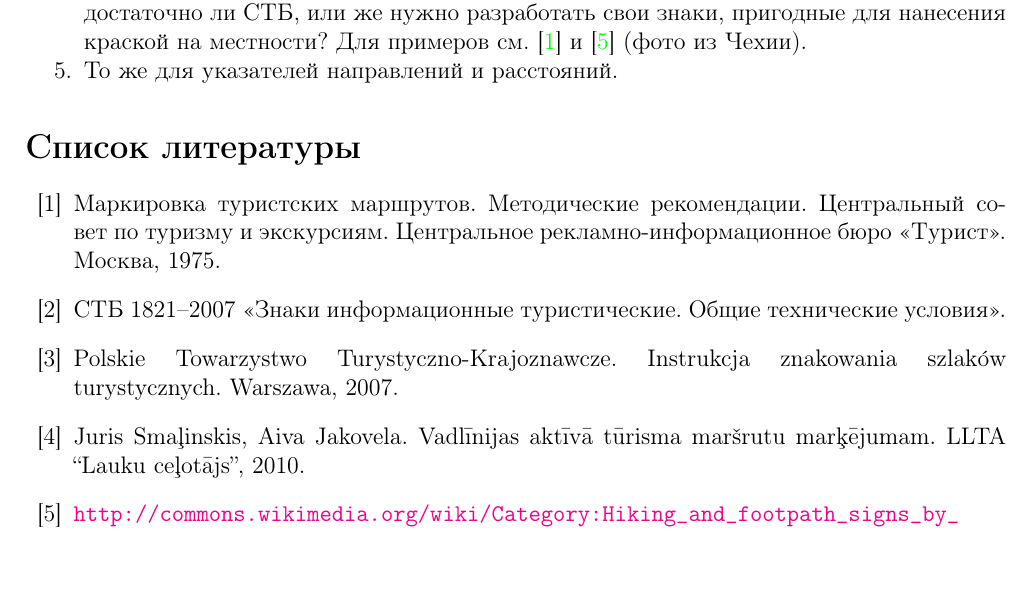
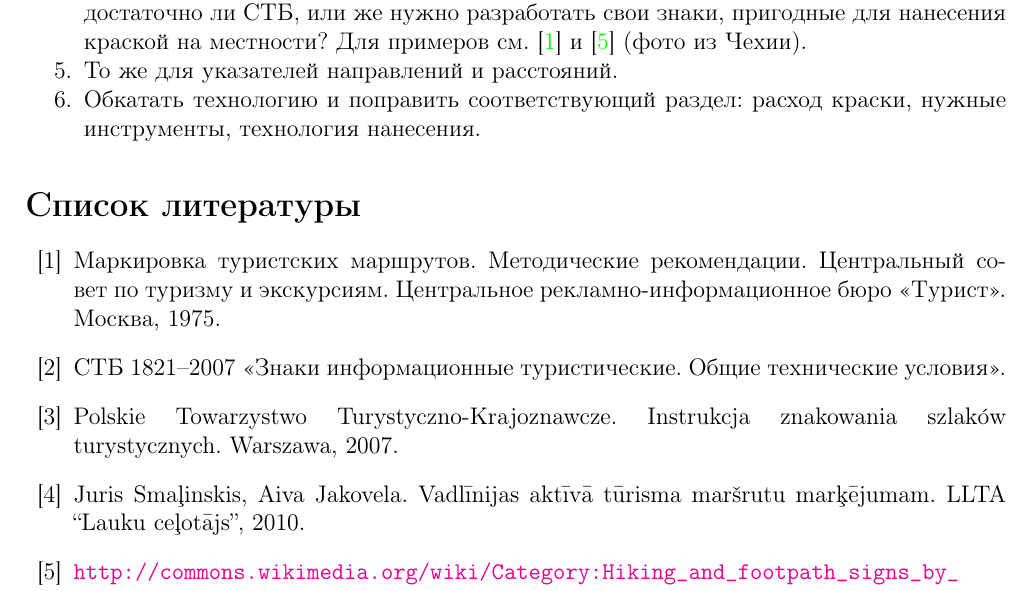
Before and after one commit to jekhor/routes-marking, a LaTeX document (main.tex): part of page 9 of 9, cut so that both start at the same text, the shorter picture padded with empty space. Compiled offline with pdfLaTeX.

Commit message:
Вопросы для обсуждения
Signed-off-by: Yauhen Kharuzhy <jekhor@gmail.com>

```diff
--- a/main.tex
+++ b/main.tex
@@ -393,6 +393,7 @@
 	\item Маркировка ответвлений --- в оригинальной методичке предлагалось использовать белый цвет и цвет основного маршрута, здесь заменено на серый (белый сливается с фоном). Пригодна ли такая схема? Насколько приемлемо использование трёх цветов? Может, выбрать какой-то иной формат марки для ответвлений (например, диагональная полоса)?
 	\item Информация о местах отдыха, достопримечательностях, иных особенных местах --- достаточно ли СТБ, или же нужно разработать свои знаки, пригодные для нанесения краской на местности? Для примеров см. \cite{metodussr} и \cite{wikimedia-marks} (фото из Чехии).
 	\item То же для указателей направлений и расстояний.
+	\item Обкатать технологию и поправить соответствующий раздел: расход краски, нужные инструменты, технология нанесения.
 \end{enumerate}
 
 \begin{thebibliography}{99}
@@ -400,7 +401,7 @@
 		экскурсиям. Центральное рекламно-информационное бюро <<Турист>>. Москва, 1975.
 	\bibitem{stb1821} СТБ~1821--2007 «Знаки информационные туристические. Общие технические условия».
 	\bibitem{intrznak} Polskie Towarzystwo Turystyczno-Krajoznawcze. Instrukcja znakowania szlaków turystycznych. Warszawa, 2007.
-	\bibitem{} Juris Smaļinskis, Aiva Jakovela. Vadlīnijas aktīvā tūrisma maršrutu marķējumam. LLTA “Lauku ceļotājs”, 2010.
+	\bibitem{lv} Juris Smaļinskis, Aiva Jakovela. Vadlīnijas aktīvā tūrisma maršrutu marķējumam. LLTA “Lauku ceļotājs”, 2010.
 	\bibitem{wikimedia-marks} \url{http://commons.wikimedia.org/wiki/Category:Hiking\_and\_footpath\_signs\_by\_country}
 
 \end{thebibliography}
```
